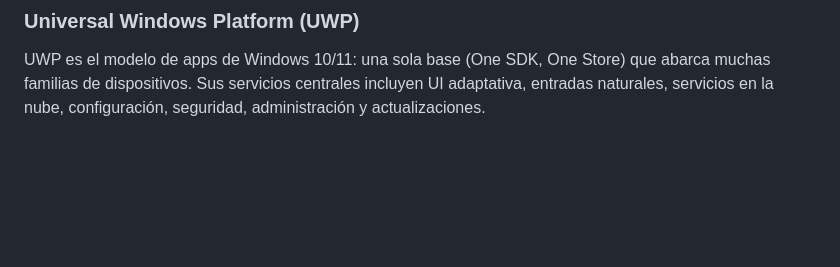
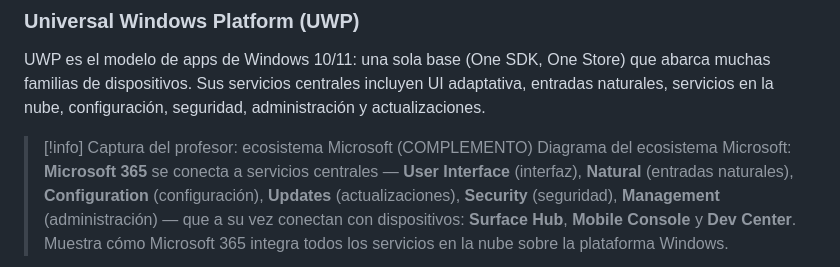
Before and after one commit to Masterkillerr/os-course, a Markdown page: Robles/07-Introduccion-SO.md, the part around one of its changes. Drawn GitHub-style; blank space fills up the shorter version.

Commit message:
Add COMPLEMENTO ecosystem diagram Captura to 07-Introduccion-SO.md

````diff
--- a/Robles/07-Introduccion-SO.md
+++ b/Robles/07-Introduccion-SO.md
@@ -395,6 +395,15 @@ UWP es el modelo de apps de Windows 10/11: una sola base (One SDK, One Store) qu
 familias de dispositivos. Sus servicios centrales incluyen UI adaptativa, entradas naturales,
 servicios en la nube, configuración, seguridad, administración y actualizaciones.
 
+<!-- captura: 2 Introducción COMPLEMENTO.png -->
+
+> [!info] Captura del profesor: ecosistema Microsoft (COMPLEMENTO)
+> Diagrama del ecosistema Microsoft: **Microsoft 365** se conecta a servicios centrales —
+> **User Interface** (interfaz), **Natural** (entradas naturales), **Configuration** (configuración),
+> **Updates** (actualizaciones), **Security** (seguridad), **Management** (administración) —
+> que a su vez conectan con dispositivos: **Surface Hub**, **Mobile Console** y **Dev Center**.
+> Muestra cómo Microsoft 365 integra todos los servicios en la nube sobre la plataforma Windows.
+
 ```mermaid
 graph TD
     UWP[UWP: One SDK / One Store / Cloud] --> D[Mobile]
````
Also changed, not shown: other parts of Robles/07-Introduccion-SO.md (+5 -4 lines).
